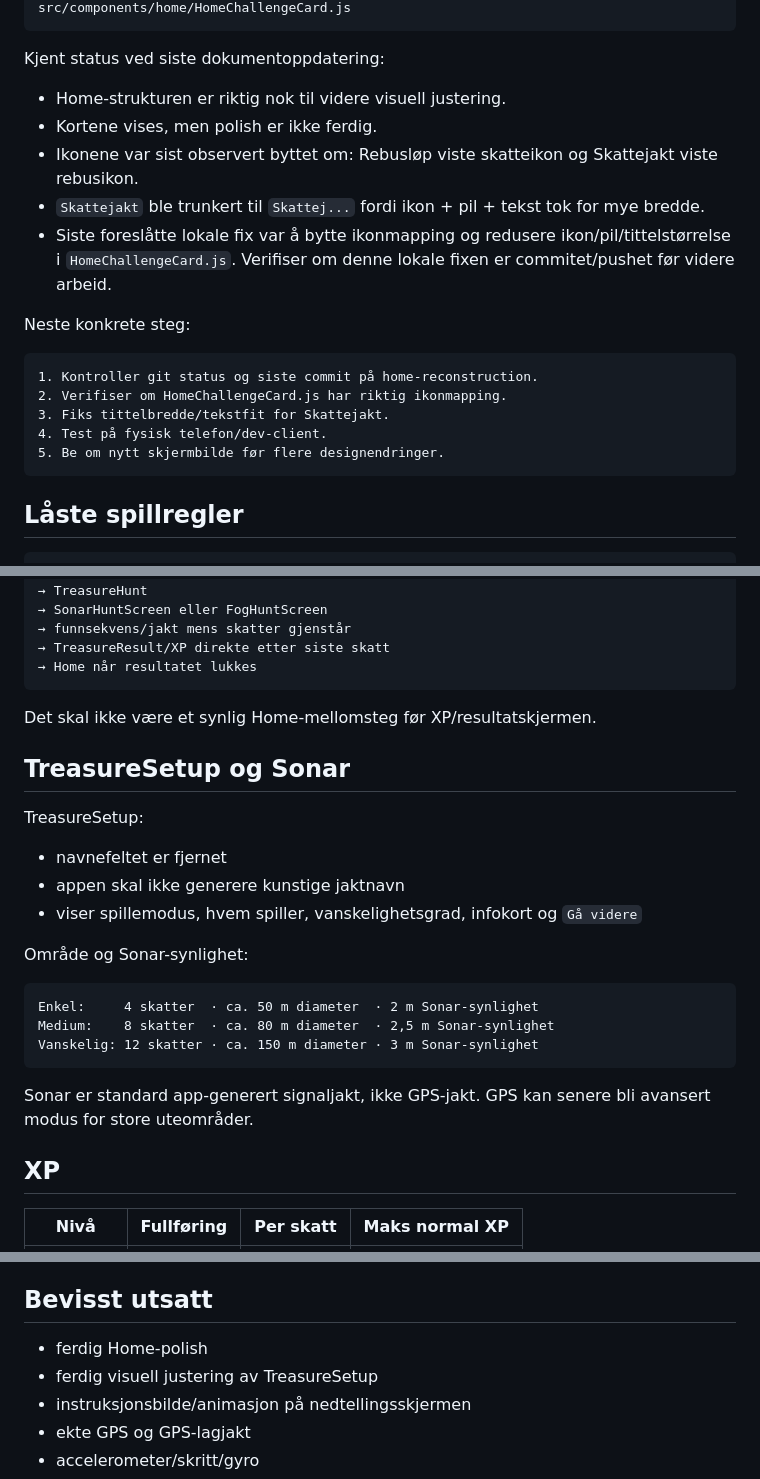
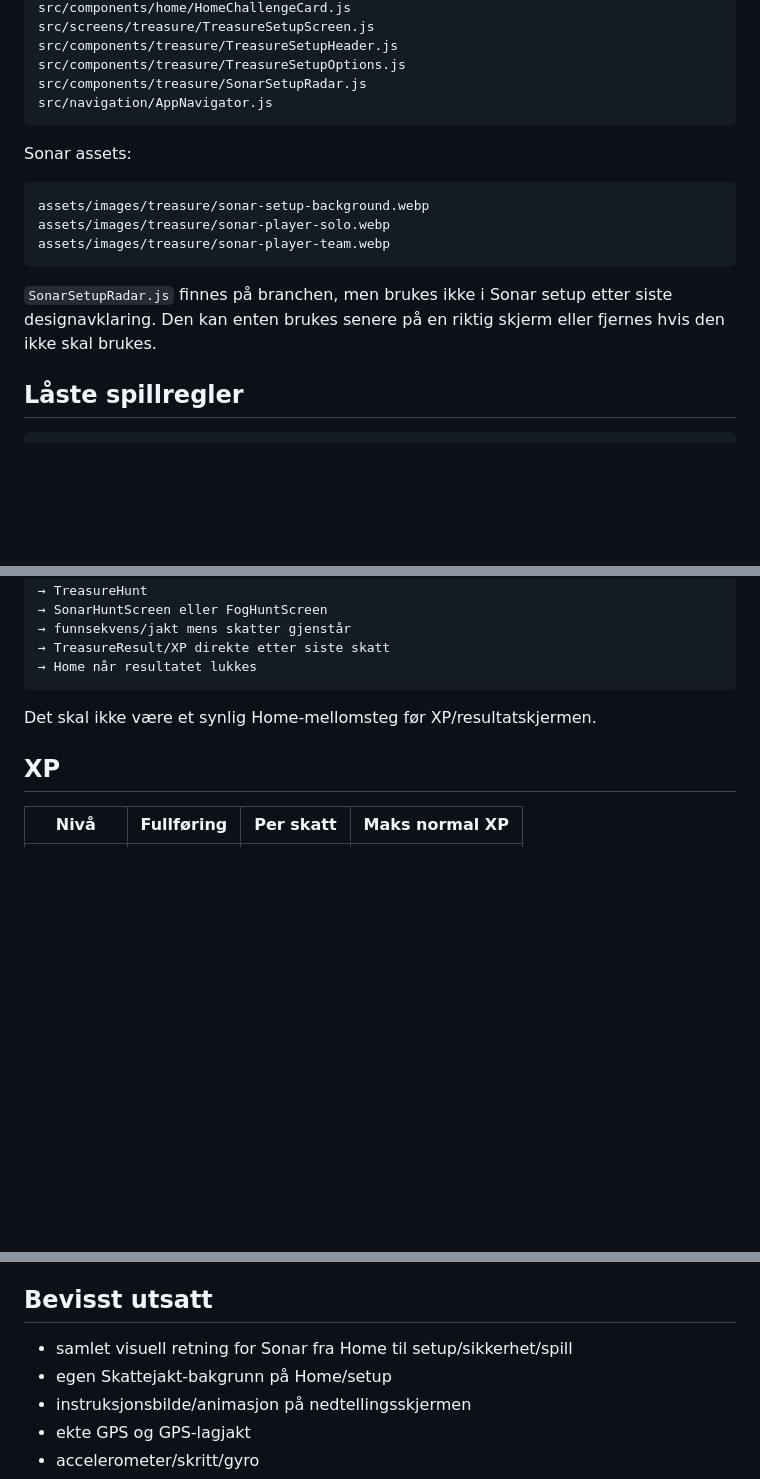
Before and after one commit to tomhaugstulen-star/live-rebus, a Markdown page: README.md, 3 parts joined by grey strips. GitHub-like rendering; blank space fills up the shorter version.

````diff
--- a/README.md
+++ b/README.md
@@ -86,23 +89,20 @@ src/screens/home/HomeScreen.styles.js
 src/components/home/HomeChallengeCard.js
+src/screens/treasure/TreasureSetupScreen.js
+src/components/treasure/TreasureSetupHeader.js
+src/components/treasure/TreasureSetupOptions.js
+src/components/treasure/SonarSetupRadar.js
+src/navigation/AppNavigator.js
 ```
 
-Kjent status ved siste dokumentoppdatering:
-
-- Home-strukturen er riktig nok til videre visuell justering.
-- Kortene vises, men polish er ikke ferdig.
-- Ikonene var sist observert byttet om: Rebusløp viste skatteikon og Skattejakt viste rebusikon.
-- `Skattejakt` ble trunkert til `Skattej...` fordi ikon + pil + tekst tok for mye bredde.
-- Siste foreslåtte lokale fix var å bytte ikonmapping og redusere ikon/pil/tittelstørrelse i `HomeChallengeCard.js`. Verifiser om denne lokale fixen er commitet/pushet før videre arbeid.
-
-Neste konkrete steg:
+Sonar assets:
 
 ```text
-1. Kontroller git status og siste commit på home-reconstruction.
-2. Verifiser om HomeChallengeCard.js har riktig ikonmapping.
-3. Fiks tittelbredde/tekstfit for Skattejakt.
-4. Test på fysisk telefon/dev-client.
-5. Be om nytt skjermbilde før flere designendringer.
+assets/images/treasure/sonar-setup-background.webp
+assets/images/treasure/sonar-player-solo.webp
+assets/images/treasure/sonar-player-team.webp
 ```
+
+`SonarSetupRadar.js` finnes på branchen, men brukes ikke i Sonar setup etter siste designavklaring. Den kan enten brukes senere på en riktig skjerm eller fjernes hvis den ikke skal brukes.
 
 ## Låste spillregler
 
@@ -133,24 +133,6 @@ Home
 
 Det skal ikke være et synlig Home-mellomsteg før XP/resultatskjermen.
 
-## TreasureSetup og Sonar
-
-TreasureSetup:
-
-- navnefeltet er fjernet
-- appen skal ikke generere kunstige jaktnavn
-- viser spillemodus, hvem spiller, vanskelighetsgrad, infokort og `Gå videre`
-
-Område og Sonar-synlighet:
-
-```text
-Enkel:     4 skatter  · ca. 50 m diameter  · 2 m Sonar-synlighet
-Medium:    8 skatter  · ca. 80 m diameter  · 2,5 m Sonar-synlighet
-Vanskelig: 12 skatter · ca. 150 m diameter · 3 m Sonar-synlighet
-```
-
-Sonar er standard app-generert signaljakt, ikke GPS-jakt. GPS kan senere bli avansert modus for store uteområder.
-
 ## XP
 
 | Nivå | Fullføring | Per skatt | Maks normal XP |
@@ -163,8 +145,8 @@ Ordinær slutt-XP påvirkes ikke av modus. Sonar-småsignal med XP er ikke imple
 
 ## Bevisst utsatt
 
-- ferdig Home-polish
-- ferdig visuell justering av TreasureSetup
+- samlet visuell retning for Sonar fra Home til setup/sikkerhet/spill
+- egen Skattejakt-bakgrunn på Home/setup
 - instruksjonsbilde/animasjon på nedtellingsskjermen
 - ekte GPS og GPS-lagjakt
 - accelerometer/skritt/gyro
````
Also changed, not shown: other parts of README.md (+39 -36 lines).
